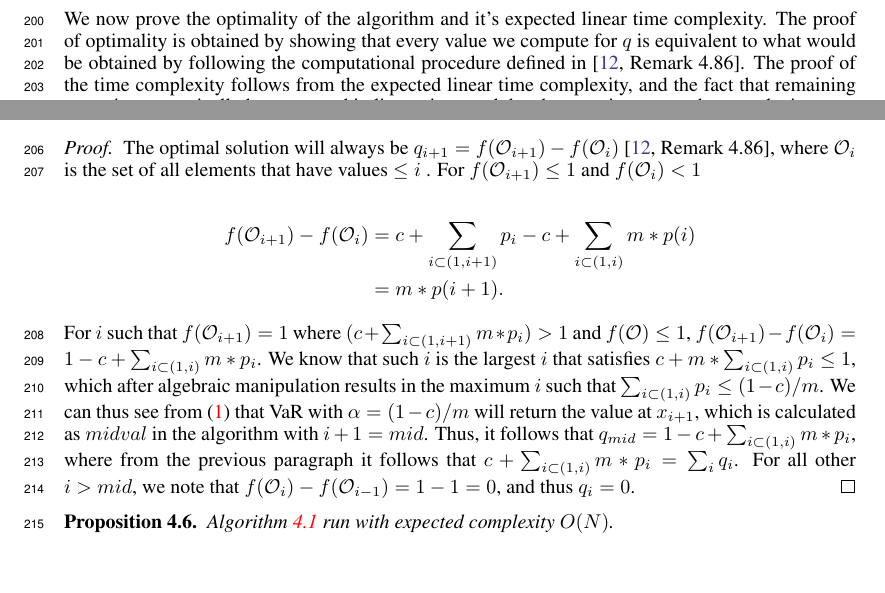
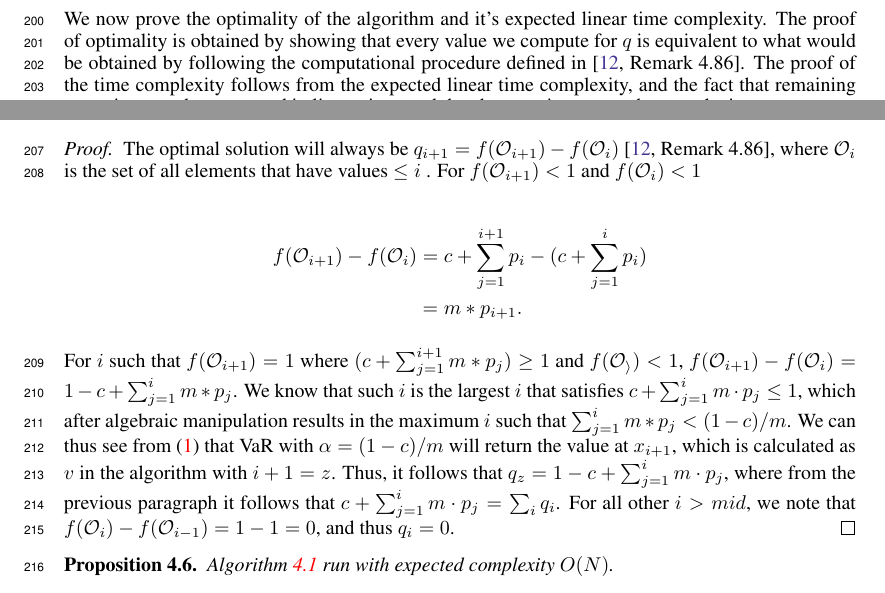
Before and after one commit to GersiD/FastCVaR, a LaTeX paper (main.tex): two parts of pages 6 and 7 of 15, joined at a grey line, cut so that both start at the same text. Compiled offline with pdfLaTeX.

Commit message:
Update on Overleaf.

```diff
--- a/main.tex
+++ b/main.tex
@@ -462,7 +462,7 @@ We now describe an algorithm for optimizing over polymatroids with this class of
   Let $q_i \gets 0 \text{ for } i > z$
 \end{algorithm}
 
-We now prove the optimality of the algorithm and it's expected linear time complexity. The proof of optimality is obtained by showing that every value we compute for $q$ is equivalent to what would be obtained by following the computational procedure defined in \cite[Remark 4.86]{Follmer2016}. The proof of the time complexity follows from the expected linear time complexity, and the fact that remaining operations can trivally be computed in linear time, and thus have no impact on the complexity.
+We now prove the optimality of the algorithm and it's expected linear time complexity. The proof of optimality is obtained by showing that every value we compute for $q$ is equivalent to what would be obtained by following the computational procedure defined in \cite[Remark 4.86]{Follmer2016}. The proof of the time complexity follows from the expected linear time complexity, and the fact that remaining operations can be computed in linear time, and thus have no impact on the complexity.
 
 
 \begin{proposition}
@@ -470,15 +470,15 @@ We now prove the optimality of the algorithm and it's expected linear time compl
 \end{proposition}
 \begin{proof}
-The optimal solution will always be $q_{i+1} = f(\mathcal{O}_{i+1}) - f(\mathcal{O}_{i})$ \cite[Remark 4.86]{Follmer2016}, where $\mathcal{O}_i$ is the set of all elements that have values $\leq i$ .  For $f(\mathcal{O}_{i+1}) \leq 1$ and $f(\mathcal{O}_i) < 1$
+The optimal solution will always be $q_{i+1} = f(\mathcal{O}_{i+1}) - f(\mathcal{O}_{i})$ \cite[Remark 4.86]{Follmer2016}, where $\mathcal{O}_i$ is the set of all elements that have values $\leq i$ .  For $f(\mathcal{O}_{i+1}) < 1$ and $f(\mathcal{O}_i) < 1$
 
 
 \begin{align*}
-    f(\mathcal{O}_{i + 1}) - f(\mathcal{O}_i) &= c  +\sum_{i \subset (1, i + 1)}p_{i} - c  +\sum_{i \subset (1, i)}m *p(i)\\
-    &= m *p(i + 1).
+    f(\mathcal{O}_{i + 1}) - f(\mathcal{O}_i) &= c  +\sum_{j = 1}^{i + 1}p_{i} - (c  +\sum_{j = 1}^{i}p_{i})\\
+    &= m *p_{i+1}.
 \end{align*}
 
-For $i$ such that $f(\mathcal{O}_{i + 1}) = 1$ where $ (c  +\sum_{i \subset (1, i + 1)}m*p_{i}) > 1$ and $f(\mathcal{O}) \leq 1$, $f(\mathcal{O}_{i + 1}) - f(\mathcal{O}_{i}) = 1 - c  +\sum_{i \subset (1, i )}m *p_i$. We know that such $i$ is the largest $i$ that satisfies
-$c  + m *\sum_{i \subset (1, i )}p_i \leq 1  $, which after algebraic manipulation results in the maximum $i$ such that $\sum_{i \subset (1, i )}p_i \leq (1 - c)/m $. We can thus see from \eqref{eq:var-definition} that VaR with $\alpha = (1 - c)/m$ will return the value at $x_{i + 1}$, which is calculated as $midval$ in the algorithm with $i + 1 = mid$. Thus, it follows that $q_{mid} = 1 - c  +\sum_{i \subset (1, i )}m *p_i$, where from the previous paragraph it follows that $ c  +\sum_{i \subset (1, i )}m *p_i = \sum_iq_i$. For all other $i > mid$, we note that $f(\mathcal{O}_{i}) - f(\mathcal{O}_{i - 1}) = 1 - 1 = 0$, and thus $q_i = 0$.
+For $i$ such that $f(\mathcal{O}_{i + 1}) = 1$ where $ (c  +\sum_{j = 1}^{i + 1}m*p_{j}) \geq 1$ and $f(\mathcal{O_i}) < 1$, $f(\mathcal{O}_{i + 1}) - f(\mathcal{O}_{i}) = 1 - c  + \sum_{j = 1}^{i}m*p_{j}$. We know that such $i$ is the largest $i$ that satisfies
+$c  + \sum_{j = 1}^{i}m\cdot p_{j} \leq 1  $, which after algebraic manipulation results in the maximum $i$ such that $\sum_{j = 1}^{i}m*p_{j} < (1 - c)/m $. We can thus see from \eqref{eq:var-definition} that VaR with $\alpha = (1 - c)/m$ will return the value at $x_{i + 1}$, which is calculated as $v$ in the algorithm with $i + 1 = z$. Thus, it follows that $q_{z} = 1 - c  +\sum_{j = 1}^{i}m\cdot p_{j}$, where from the previous paragraph it follows that $ c  +\sum_{j = 1}^{i}m\cdot p_{j} = \sum_iq_i$. For all other $i > mid$, we note that $f(\mathcal{O}_{i}) - f(\mathcal{O}_{i - 1}) = 1 - 1 = 0$, and thus $q_i = 0$.
 \end{proof}
 
 \begin{proposition}
```
Also changed, not shown: main.tex (2 more changed lines).
